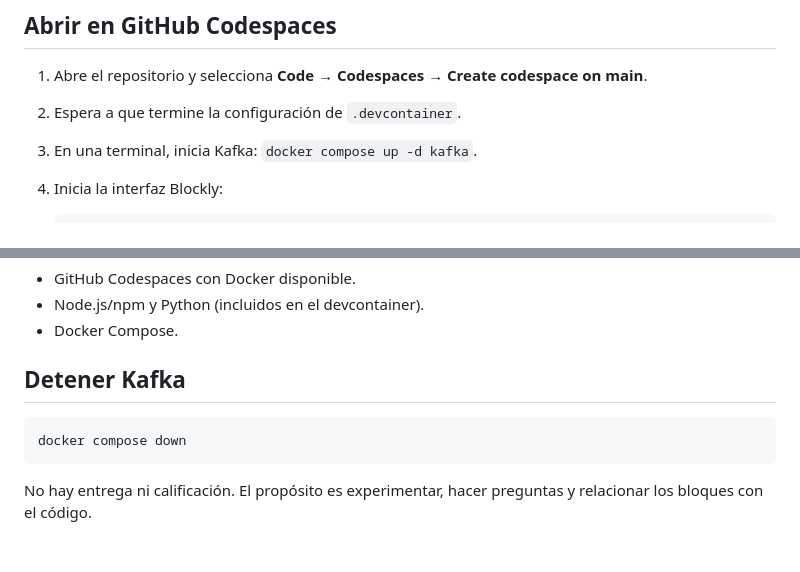
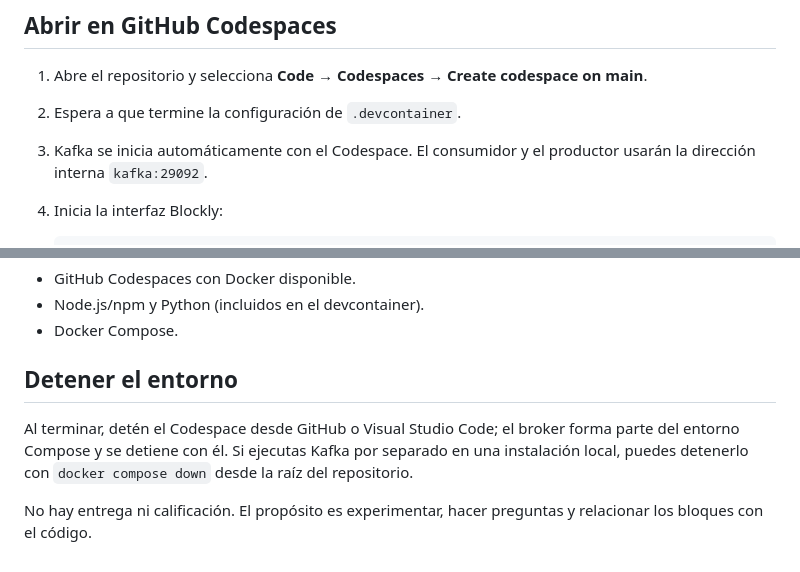
Before and after one commit to danielfelromero/etl-kafka-blocks-lab, a Markdown page: README.md, 2 parts joined by grey strips. GitHub-like rendering.

Commit message:
Document automatic Kafka startup in Codespaces

````diff
--- a/README.md
+++ b/README.md
@@ -14,7 +14,7 @@ Laboratorio didáctico para aprender el flujo de eventos de Kafka mediante bloqu
 
 1. Abre el repositorio y selecciona **Code → Codespaces → Create codespace on main**.
 2. Espera a que termine la configuración de `.devcontainer`.
-3. En una terminal, inicia Kafka: `docker compose up -d kafka`.
+3. Kafka se inicia automáticamente con el Codespace. El consumidor y el productor usarán la dirección interna `kafka:29092`.
 4. Inicia la interfaz Blockly:
 
    ```bash
@@ -82,10 +82,8 @@ Blockly genera código; no simula Kafka. El broker es real y se ejecuta en Docke
 - Node.js/npm y Python (incluidos en el devcontainer).
 - Docker Compose.
 
-## Detener Kafka
+## Detener el entorno
 
-```bash
-docker compose down
-```
+Al terminar, detén el Codespace desde GitHub o Visual Studio Code; el broker forma parte del entorno Compose y se detiene con él. Si ejecutas Kafka por separado en una instalación local, puedes detenerlo con `docker compose down` desde la raíz del repositorio.
 
 No hay entrega ni calificación. El propósito es experimentar, hacer preguntas y relacionar los bloques con el código.
````
